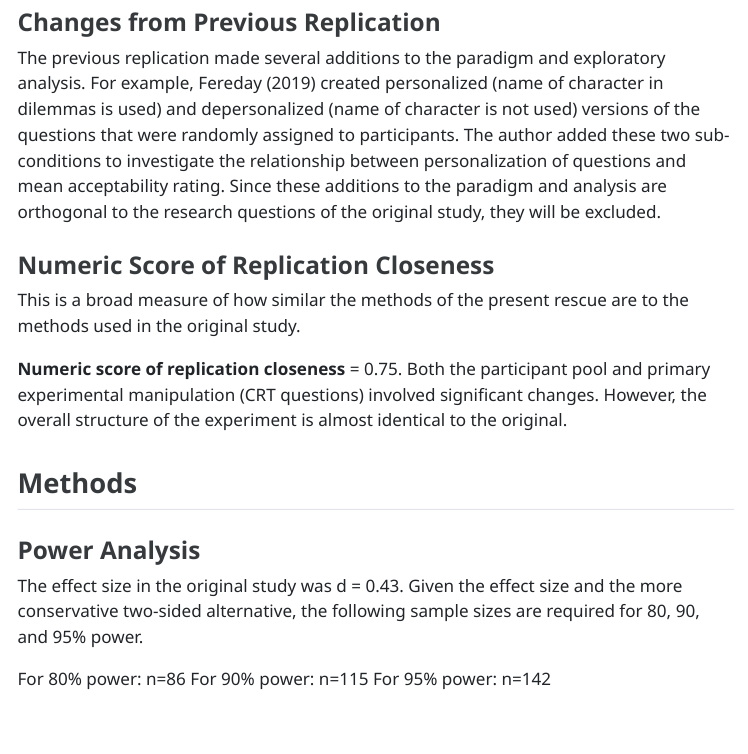
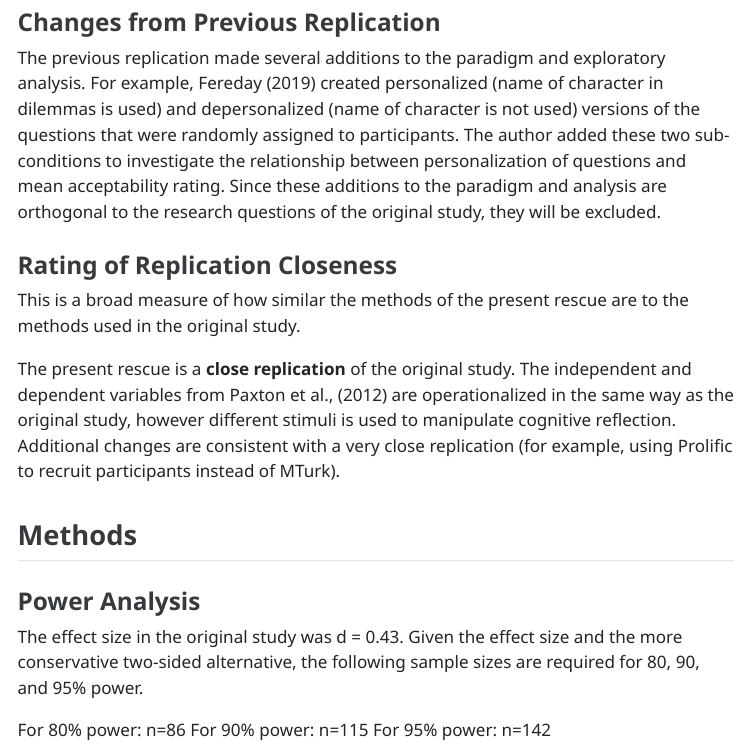
Before and after one commit to psych251/paxton2011_rescue, a Quarto document (writeup/Paxton2012_Rescue.qmd): the page in a window 1100 px wide, from 3860 px down. The pictures show the output file writeup/Paxton2012_Rescue.html that the author committed with the source, opened offline; menus at the side of the page are left out; long lines of code are wrapped.

Commit message:
Update paxton2012_rescue to include replication closeness measure

```diff
--- a/writeup/Paxton2012_Rescue.qmd
+++ b/writeup/Paxton2012_Rescue.qmd
@@ -69,12 +69,12 @@ Neither the original study nor the replication measured how familiar participant
 ### Changes from Previous Replication
 The previous replication made several additions to the paradigm and exploratory analysis. For example, Fereday (2019) created personalized  (name of character in dilemmas is used) and depersonalized (name of character is not used) versions of the questions that were  randomly assigned to participants. The author added these two sub-conditions to investigate the relationship between personalization of questions and mean acceptability rating. Since these additions to the paradigm and analysis are orthogonal to the research questions of the original study, they will be excluded.
 
-### Numeric Score of Replication Closeness
+### Rating of Replication Closeness
 
 
 This is a broad measure of how similar the methods of the present rescue are to the methods used in the original study.
 
-**Numeric score of replication closeness** = 0.75. Both the participant pool and primary experimental manipulation (CRT questions) involved significant changes. However, the overall structure of the experiment is almost identical to the original.
+The present rescue is a **close replication** of the original study. The independent and dependent variables from Paxton et al., (2012) are operationalized in the same way as the original study, however different stimuli is used to manipulate cognitive reflection. Additional changes are consistent with a very close replication (for example, using Prolific to recruit participants instead of MTurk).
 
 ## Methods
 
```
Also changed, not shown: writeup/Paxton2012_Rescue.html, writeup/Paxton2012_Rescue_files/figure-html/unnamed-chunk-19-1.png, writeup/Paxton2012_Rescue_files/figure-html/unnamed-chunk-32-1.png, writeup/Paxton2012_Rescue_files/figure-html/unnamed-chunk-34-1.png, writeup/Paxton2012_Rescue_files/figure-html/unnamed-chunk-36-1.png, writeup/Paxton2012_Rescue_files/figure-html/unnamed-chunk-38-1.png, 2 other files.
